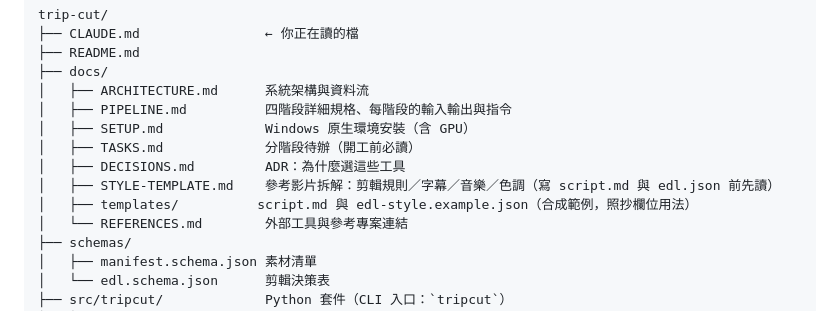
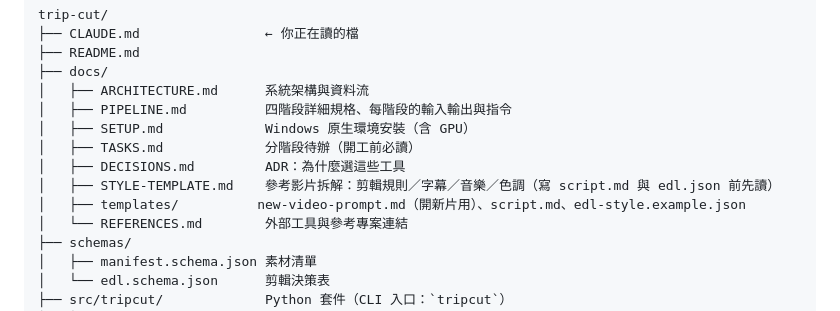
Before and after one commit to gagahsu/trip-cut, a Markdown page: CLAUDE.md, the part around the change. GitHub-like rendering.

```diff
--- a/CLAUDE.md
+++ b/CLAUDE.md
@@ -46,7 +46,7 @@ trip-cut/
 │   ├── TASKS.md             分階段待辦（開工前必讀）
 │   ├── DECISIONS.md         ADR：為什麼選這些工具
 │   ├── STYLE-TEMPLATE.md    參考影片拆解：剪輯規則／字幕／音樂／色調（寫 script.md 與 edl.json 前先讀）
-│   ├── templates/          script.md 與 edl-style.example.json（合成範例，照抄欄位用法）
+│   ├── templates/          new-video-prompt.md（開新片用）、script.md、edl-style.example.json
 │   └── REFERENCES.md        外部工具與參考專案連結
 ├── schemas/
 │   ├── manifest.schema.json 素材清單
```
Also changed, not shown: docs/TASKS.md (+1 -0 lines), docs/templates/new-video-prompt.md (added, +87 -0 lines).
